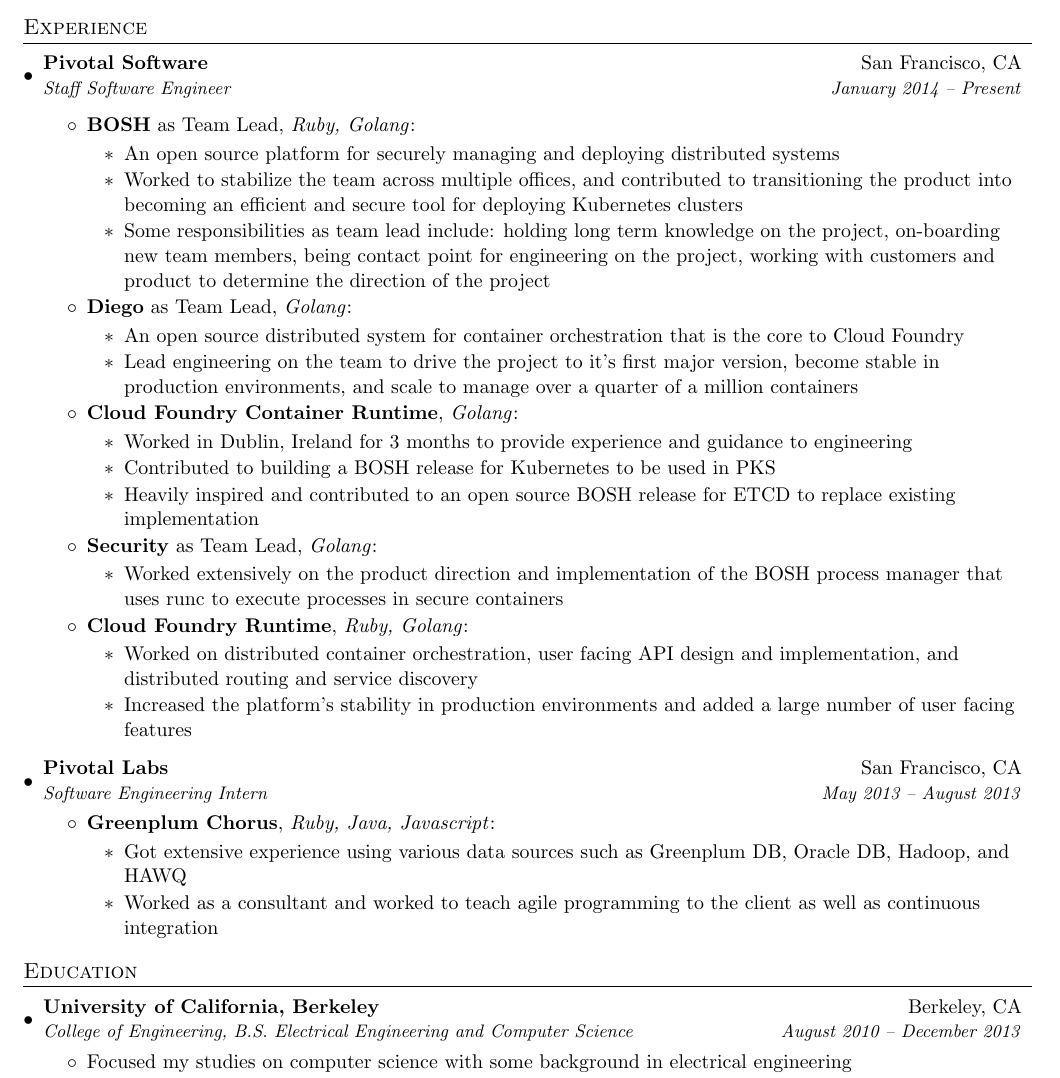
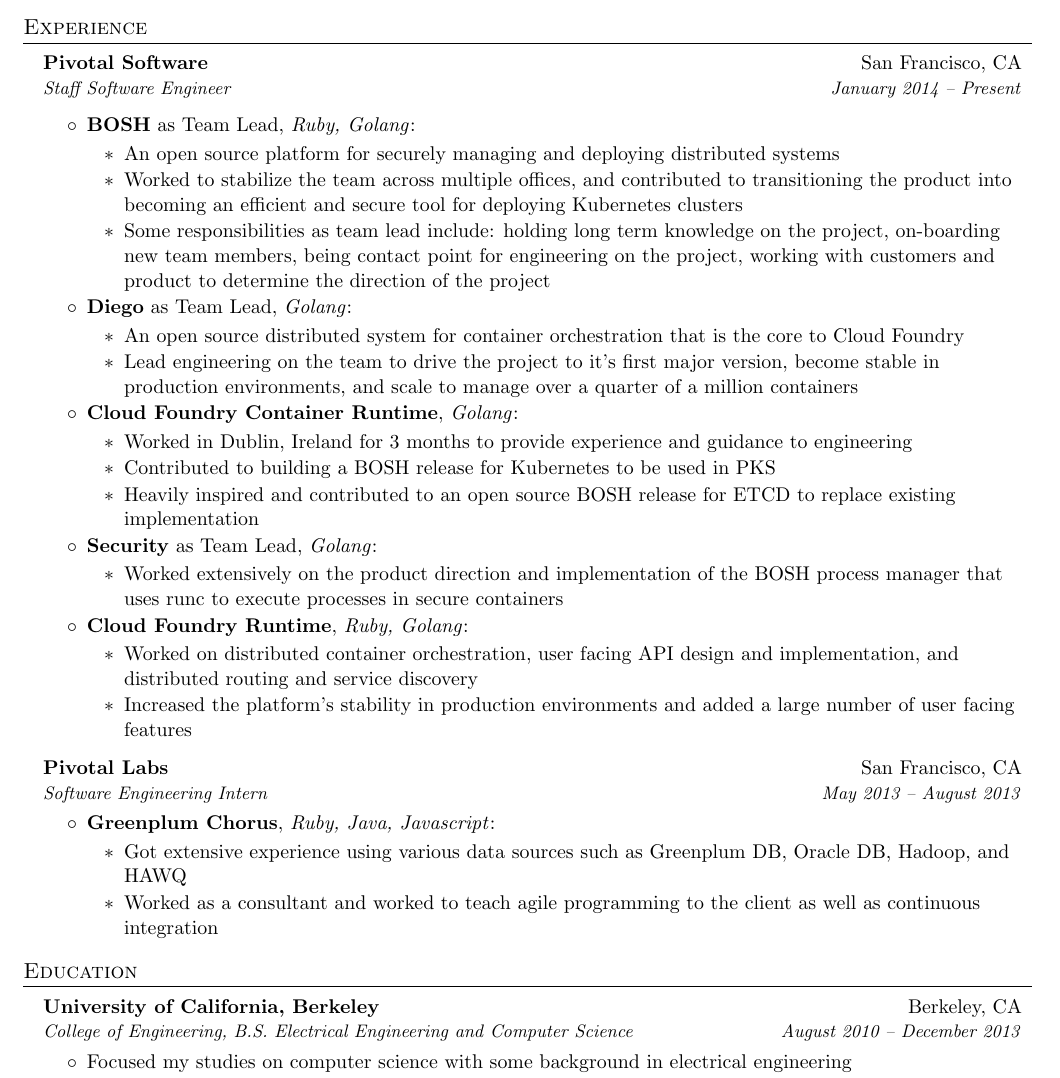
Before and after one commit to jfmyers9/resume, a LaTeX CV (resume.tex): part of the page, cut so that both start at the same text. Compiled offline with pdfLaTeX.

Commit message:
Remove exterior bullet points from top level items

```diff
--- a/resume.tex
+++ b/resume.tex
@@ -12,7 +12,7 @@
 \section{Experience}
 
 \begin{itemize}[leftmargin=*]
-  \vspace{-1pt}\item
+  \vspace{-1pt}\item[]
     \begin{tabular*}{0.97\textwidth}{l@{\extracolsep{\fill}}r}
       \textbf{Pivotal Software} & San Francisco, CA \\
       \textit{\small Staff Software Engineer} & \textit{\small January 2014 -- Present} \\
@@ -47,7 +47,7 @@
 	\end{itemize} \vspace{-2pt}}
     \end{itemize}
 
-  \vspace{-1pt}\item
+  \vspace{-1pt}\item[]
     \begin{tabular*}{0.97\textwidth}{l@{\extracolsep{\fill}}r}
       \textbf{Pivotal Labs} & San Francisco, CA \\
       \textit{\small Software Engineering Intern} & \textit{\small May 2013 -- August 2013} \\
@@ -64,7 +64,7 @@
 
 \section{Education}
 \begin{itemize}[leftmargin=*]
-  \vspace{-1pt}\item
+  \vspace{-1pt}\item[]
     \begin{tabular*}{0.97\textwidth}{l@{\extracolsep{\fill}}r}
       \textbf{University of California, Berkeley} & Berkeley, CA \\
       \textit{\small College of Engineering, B.S. Electrical Engineering and Computer Science} & \textit{\small August 2010 -- December 2013} \\
```
Also changed, not shown: resume.pdf.
